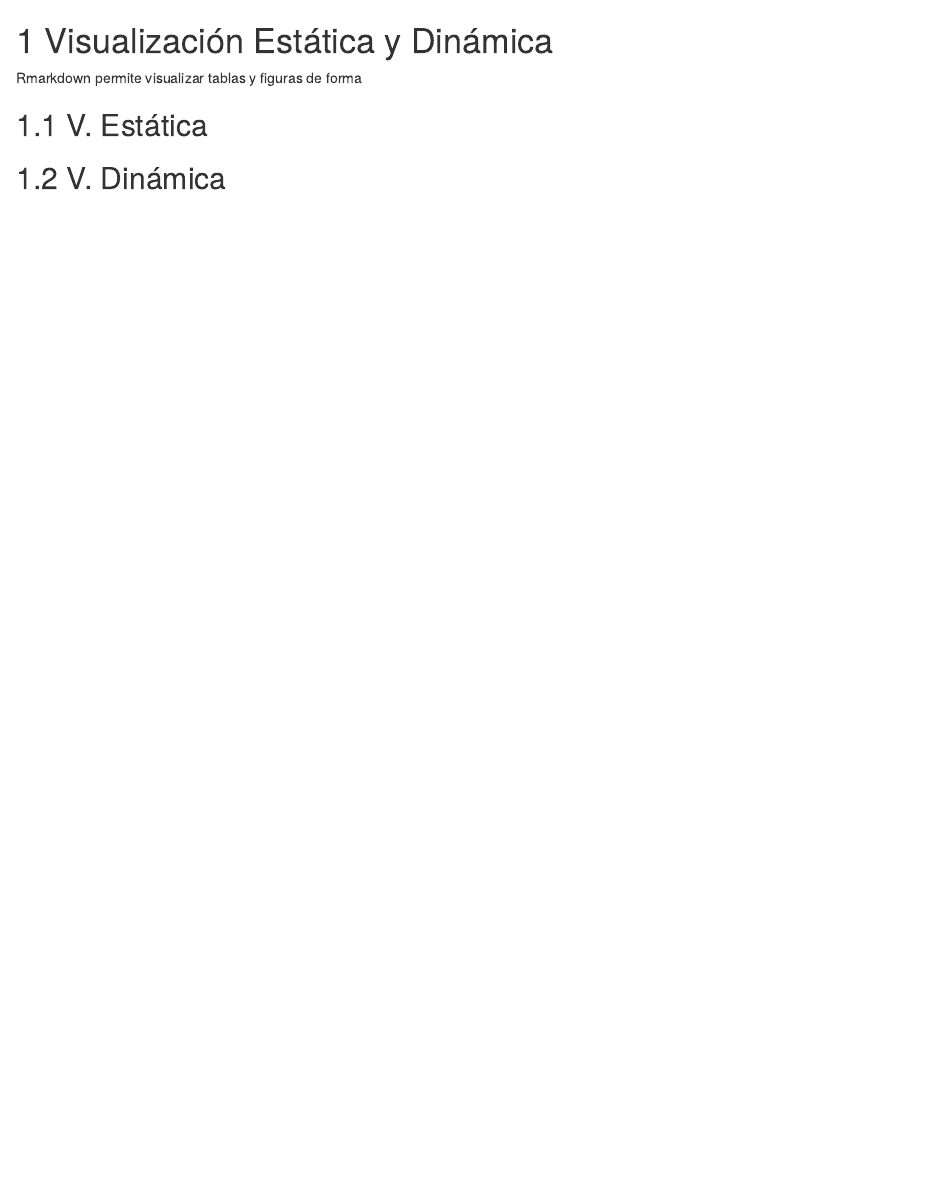
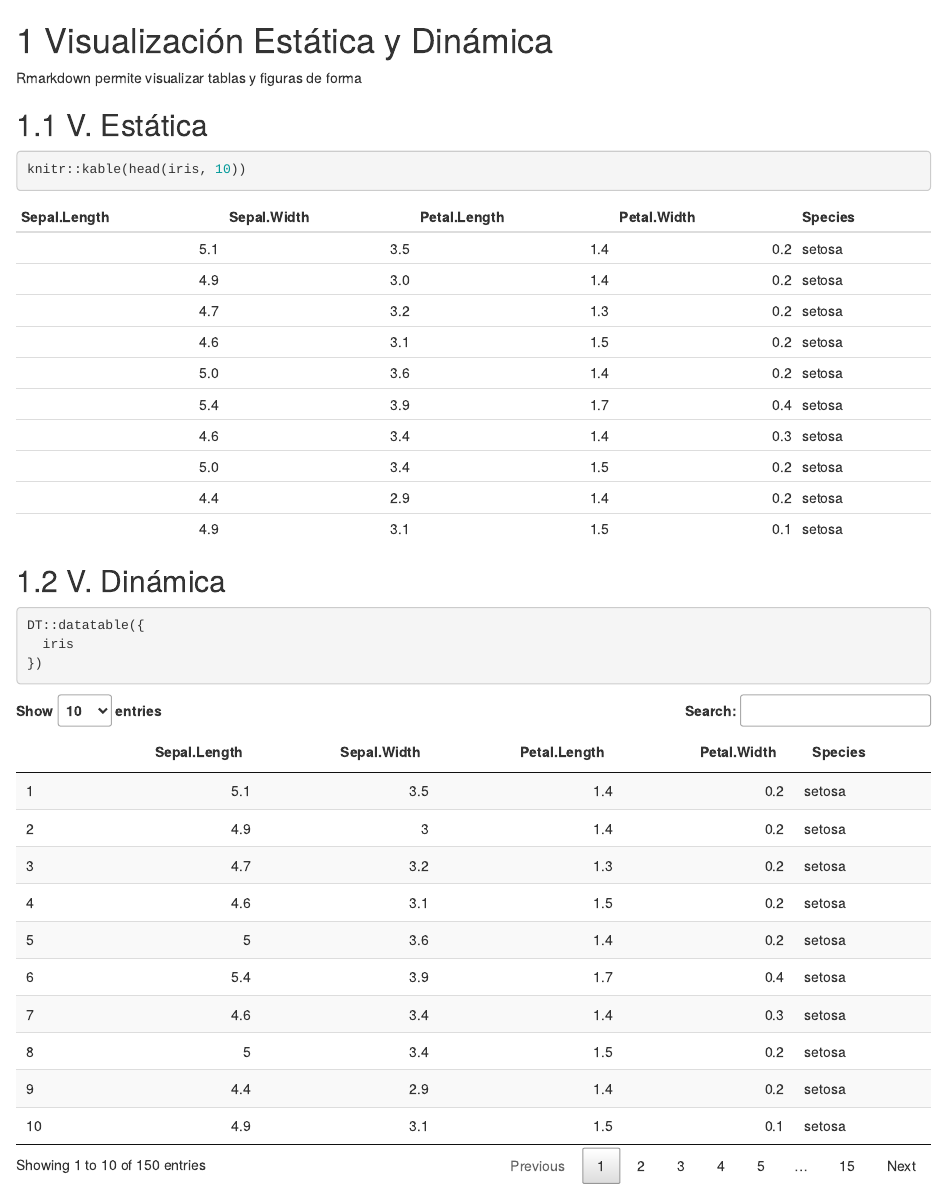
Before and after one commit to estadisticas-ecuador/flisol_bookdown, an R Markdown document (04-visualizacion.Rmd): the page in a window 1100 px wide, from its top. Rendered offline with R 4.5, knitr and Pandoc, with nearby package versions; drawn as R Markdown's standard HTML page in place of the format the file asks for.

Commit message:
estatica y dinamica

````diff
--- a/04-visualizacion.Rmd
+++ b/04-visualizacion.Rmd
@@ -4,4 +4,15 @@ Rmarkdown permite visualizar tablas y figuras de forma
 
 ## V. Estática
 
+```{r}
+knitr::kable(head(iris, 10))
+```
+
+
 ## V. Dinámica
+
+```{r}
+DT::datatable({
+  iris
+})
+```
````
Also changed, not shown: docs/search_index.json, 9 other files.
